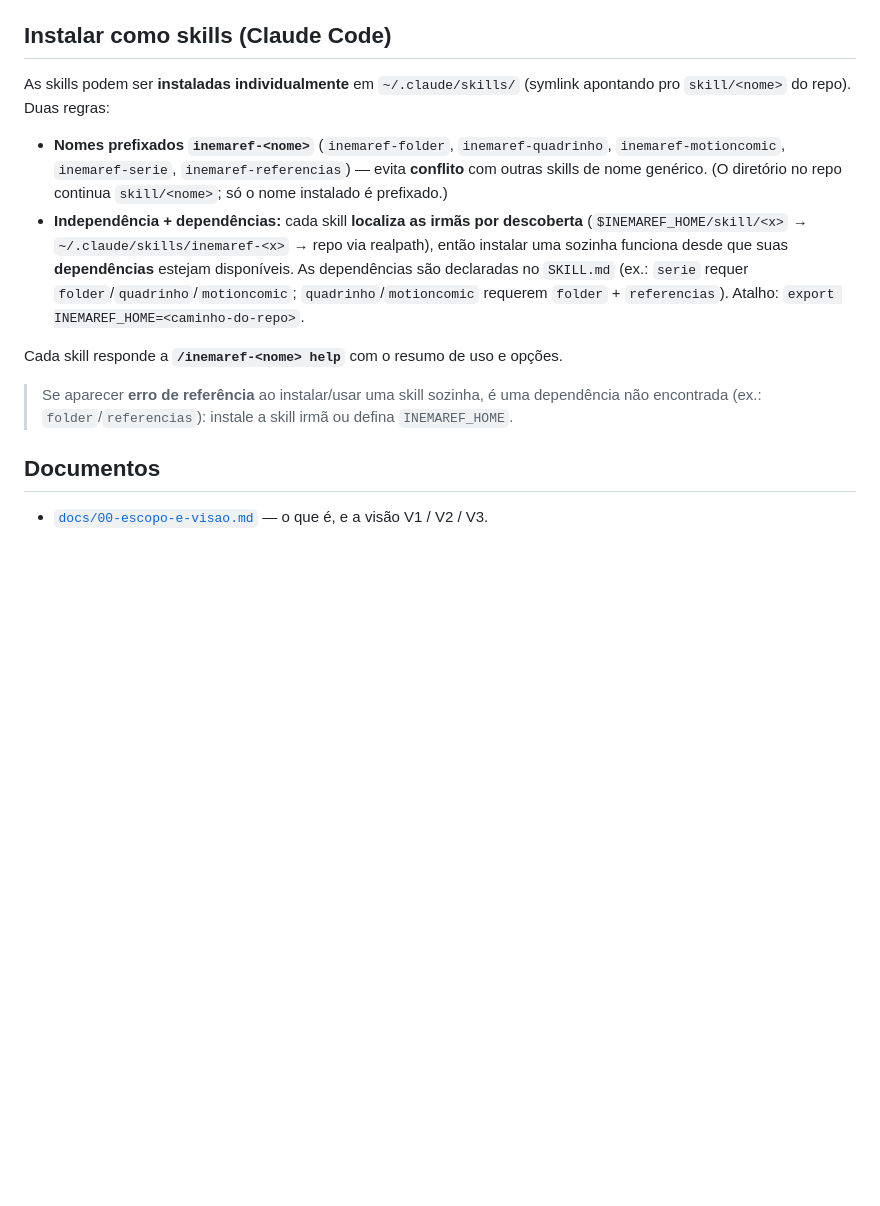
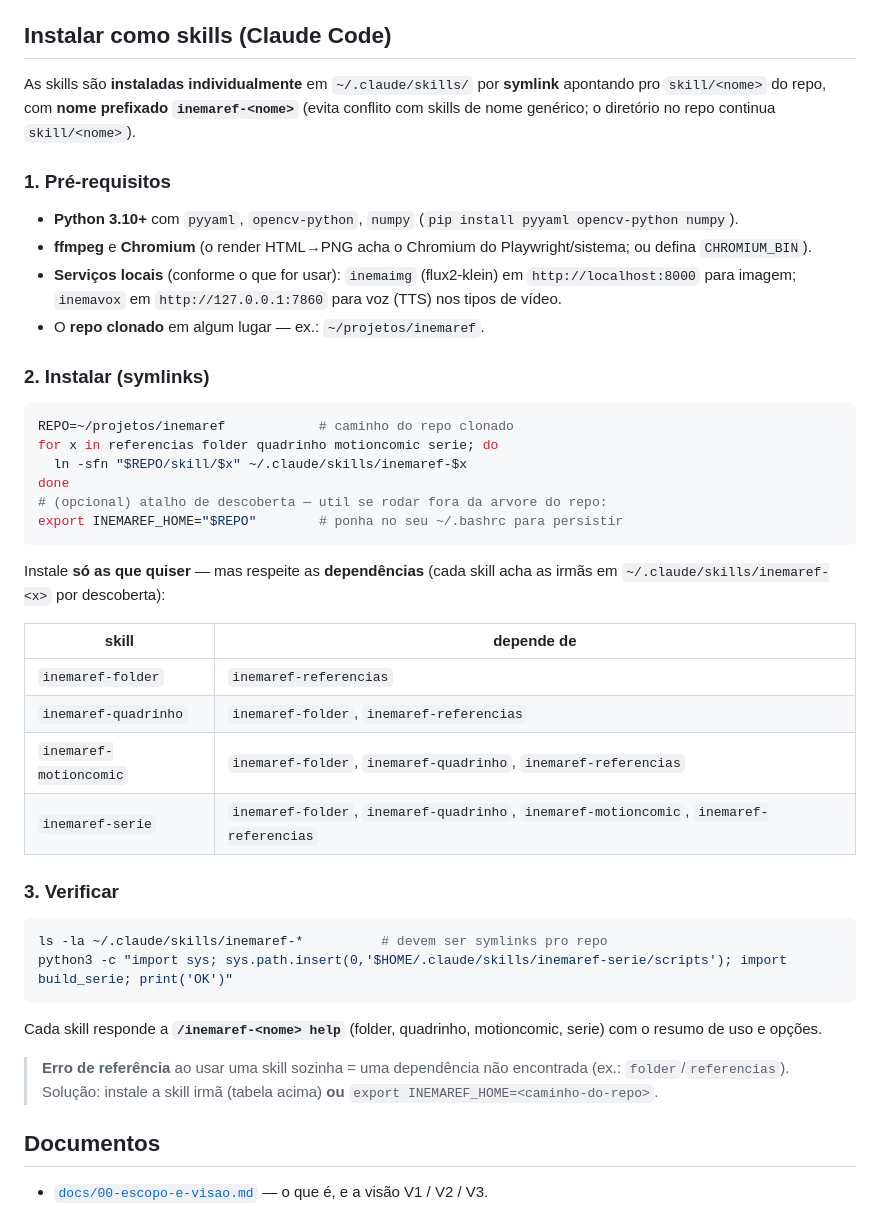
Before and after one commit to inematds/inemaref, a Markdown page: README.md, the part around the change. GitHub-like rendering; blank space fills up the shorter version.

Commit message:
docs: README — instalacao completa das skills (pre-requisitos, ln -s, tabela de deps, verificacao)

````diff
--- a/README.md
+++ b/README.md
@@ -69,14 +69,41 @@ Cada `skill/<nome>/SKILL.md` traz a entrada esperada (schema do JSON) e os detal
 
 ## Instalar como skills (Claude Code)
 
-As skills podem ser **instaladas individualmente** em `~/.claude/skills/` (symlink apontando pro `skill/<nome>` do repo). Duas regras:
+As skills são **instaladas individualmente** em `~/.claude/skills/` por **symlink** apontando pro `skill/<nome>` do repo, com **nome prefixado `inemaref-<nome>`** (evita conflito com skills de nome genérico; o diretório no repo continua `skill/<nome>`).
 
-- **Nomes prefixados `inemaref-<nome>`** (`inemaref-folder`, `inemaref-quadrinho`, `inemaref-motioncomic`, `inemaref-serie`, `inemaref-referencias`) — evita **conflito** com outras skills de nome genérico. (O diretório no repo continua `skill/<nome>`; só o nome instalado é prefixado.)
-- **Independência + dependências:** cada skill **localiza as irmãs por descoberta** (`$INEMAREF_HOME/skill/<x>` → `~/.claude/skills/inemaref-<x>` → repo via realpath), então instalar uma sozinha funciona desde que suas **dependências** estejam disponíveis. As dependências são declaradas no `SKILL.md` (ex.: `serie` requer `folder`/`quadrinho`/`motioncomic`; `quadrinho`/`motioncomic` requerem `folder` + `referencias`). Atalho: `export INEMAREF_HOME=<caminho-do-repo>`.
+### 1. Pré-requisitos
+- **Python 3.10+** com `pyyaml`, `opencv-python`, `numpy` (`pip install pyyaml opencv-python numpy`).
+- **ffmpeg** e **Chromium** (o render HTML→PNG acha o Chromium do Playwright/sistema; ou defina `CHROMIUM_BIN`).
+- **Serviços locais** (conforme o que for usar): `inemaimg` (flux2-klein) em `http://localhost:8000` para imagem; `inemavox` em `http://127.0.0.1:7860` para voz (TTS) nos tipos de vídeo.
+- O **repo clonado** em algum lugar — ex.: `~/projetos/inemaref`.
 
-Cada skill responde a **`/inemaref-<nome> help`** com o resumo de uso e opções.
+### 2. Instalar (symlinks)
+```bash
+REPO=~/projetos/inemaref            # caminho do repo clonado
+for x in referencias folder quadrinho motioncomic serie; do
+  ln -sfn "$REPO/skill/$x" ~/.claude/skills/inemaref-$x
+done
+# (opcional) atalho de descoberta — util se rodar fora da arvore do repo:
+export INEMAREF_HOME="$REPO"        # ponha no seu ~/.bashrc para persistir
+```
+Instale **só as que quiser** — mas respeite as **dependências** (cada skill acha as irmãs em `~/.claude/skills/inemaref-<x>` por descoberta):
 
-> Se aparecer **erro de referência** ao instalar/usar uma skill sozinha, é uma dependência não encontrada (ex.: `folder`/`referencias`): instale a skill irmã ou defina `INEMAREF_HOME`.
+| skill | depende de |
+|---|---|
+| `inemaref-folder` | `inemaref-referencias` |
+| `inemaref-quadrinho` | `inemaref-folder`, `inemaref-referencias` |
+| `inemaref-motioncomic` | `inemaref-folder`, `inemaref-quadrinho`, `inemaref-referencias` |
+| `inemaref-serie` | `inemaref-folder`, `inemaref-quadrinho`, `inemaref-motioncomic`, `inemaref-referencias` |
+
+### 3. Verificar
+```bash
+ls -la ~/.claude/skills/inemaref-*          # devem ser symlinks pro repo
+python3 -c "import sys; sys.path.insert(0,'$HOME/.claude/skills/inemaref-serie/scripts'); import build_serie; print('OK')"
+```
+
+Cada skill responde a **`/inemaref-<nome> help`** (folder, quadrinho, motioncomic, serie) com o resumo de uso e opções.
+
+> **Erro de referência** ao usar uma skill sozinha = uma dependência não encontrada (ex.: `folder`/`referencias`). Solução: instale a skill irmã (tabela acima) **ou** `export INEMAREF_HOME=<caminho-do-repo>`.
 
 ## Documentos
 
````
